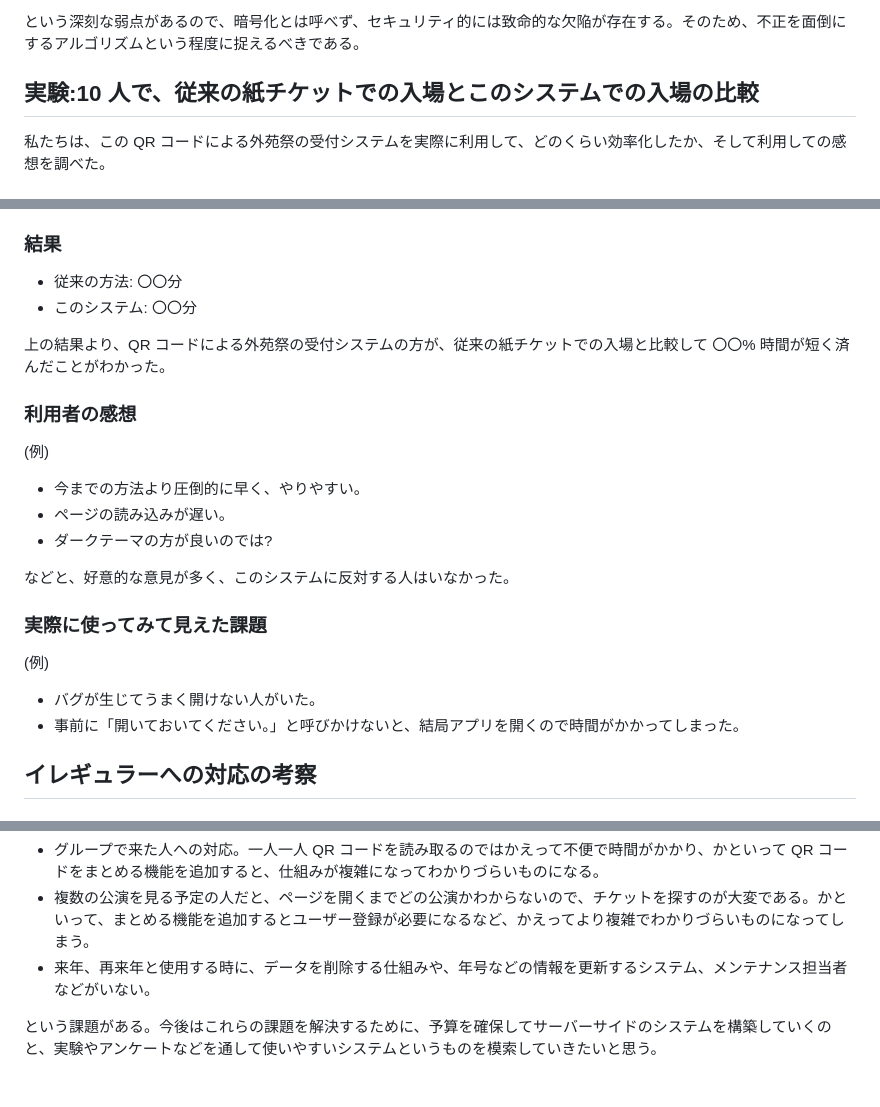
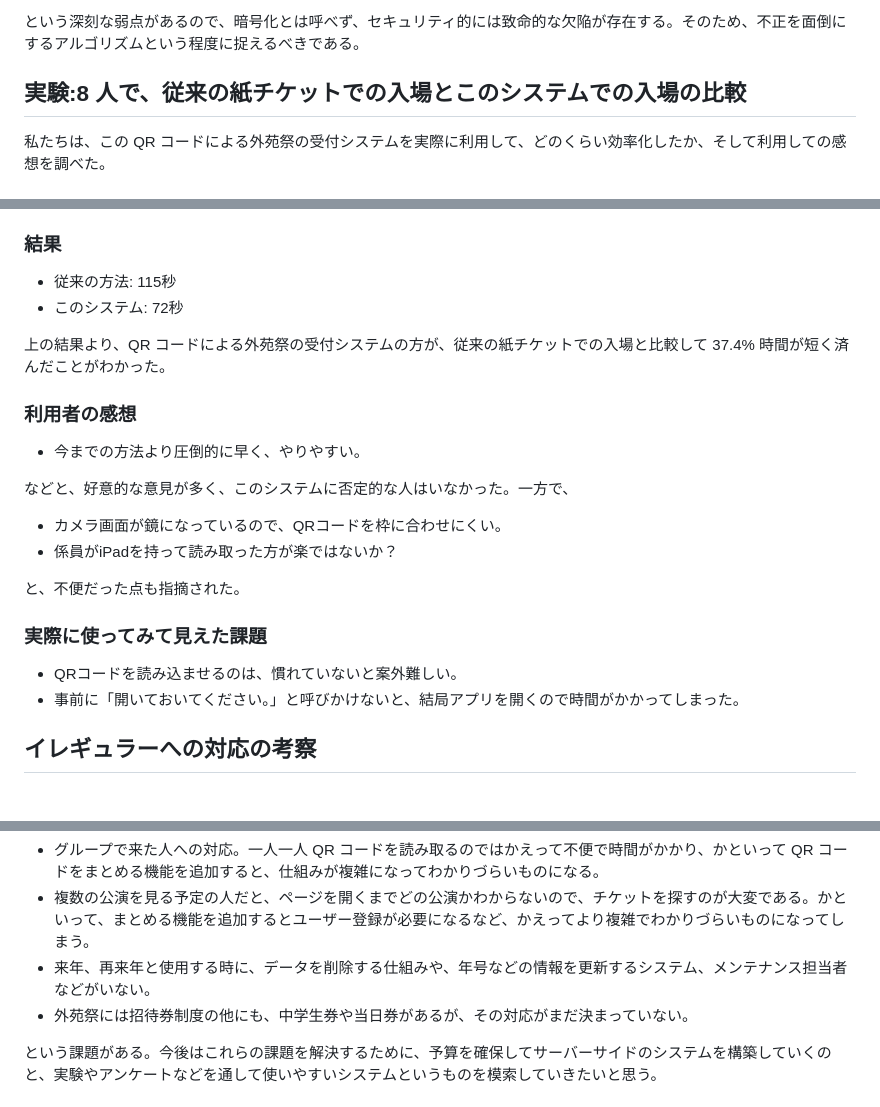
Before and after one commit to Rio-Gunawan/gaiensai-ticket, a Markdown page: manuscript.md, 3 parts joined by grey strips. GitHub-like rendering.

Commit message:
実験結果を追加。今後の展望の追加。

```diff
--- a/manuscript.md
+++ b/manuscript.md
@@ -171,7 +171,7 @@
 
 という深刻な弱点があるので、暗号化とは呼べず、セキュリティ的には致命的な欠陥が存在する。そのため、不正を面倒にするアルゴリズムという程度に捉えるべきである。
 
-## 実験:10 人で、従来の紙チケットでの入場とこのシステムでの入場の比較
+## 実験:8 人で、従来の紙チケットでの入場とこのシステムでの入場の比較
 
 私たちは、この QR コードによる外苑祭の受付システムを実際に利用して、どのくらい効率化したか、そして利用しての感想を調べた。
 
@@ -197,26 +197,25 @@
 
 ### 結果
 
-- 従来の方法: 〇〇分
-- このシステム: 〇〇分
+- 従来の方法: 115秒
+- このシステム: 72秒
 
-上の結果より、QR コードによる外苑祭の受付システムの方が、従来の紙チケットでの入場と比較して 〇〇% 時間が短く済んだことがわかった。
+上の結果より、QR コードによる外苑祭の受付システムの方が、従来の紙チケットでの入場と比較して 37.4% 時間が短く済んだことがわかった。
 
 ### 利用者の感想
 
-(例)
+- 今までの方法より圧倒的に早く、やりやすい。
 
-- 今までの方法より圧倒的に早く、やりやすい。
-- ページの読み込みが遅い。
-- ダークテーマの方が良いのでは?
+などと、好意的な意見が多く、このシステムに否定的な人はいなかった。一方で、
 
-などと、好意的な意見が多く、このシステムに反対する人はいなかった。
+- カメラ画面が鏡になっているので、QRコードを枠に合わせにくい。
+- 係員がiPadを持って読み取った方が楽ではないか？
+
+と、不便だった点も指摘された。
 
 ### 実際に使ってみて見えた課題
 
-(例)
-
-- バグが生じてうまく開けない人がいた。
+- QRコードを読み込ませるのは、慣れていないと案外難しい。
 - 事前に「開いておいてください。」と呼びかけないと、結局アプリを開くので時間がかかってしまった。
 
 ## イレギュラーへの対応の考察
@@ -264,6 +263,7 @@
 - グループで来た人への対応。一人一人 QR コードを読み取るのではかえって不便で時間がかかり、かといって QR コードをまとめる機能を追加すると、仕組みが複雑になってわかりづらいものになる。
 - 複数の公演を見る予定の人だと、ページを開くまでどの公演かわからないので、チケットを探すのが大変である。かといって、まとめる機能を追加するとユーザー登録が必要になるなど、かえってより複雑でわかりづらいものになってしまう。
 - 来年、再来年と使用する時に、データを削除する仕組みや、年号などの情報を更新するシステム、メンテナンス担当者などがいない。
+- 外苑祭には招待券制度の他にも、中学生券や当日券があるが、その対応がまだ決まっていない。
 
 という課題がある。今後はこれらの課題を解決するために、予算を確保してサーバーサイドのシステムを構築していくのと、実験やアンケートなどを通して使いやすいシステムというものを模索していきたいと思う。
 
```
